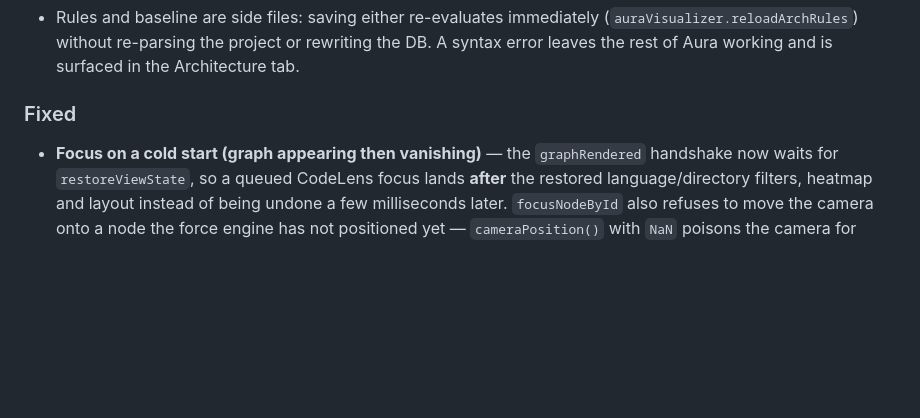
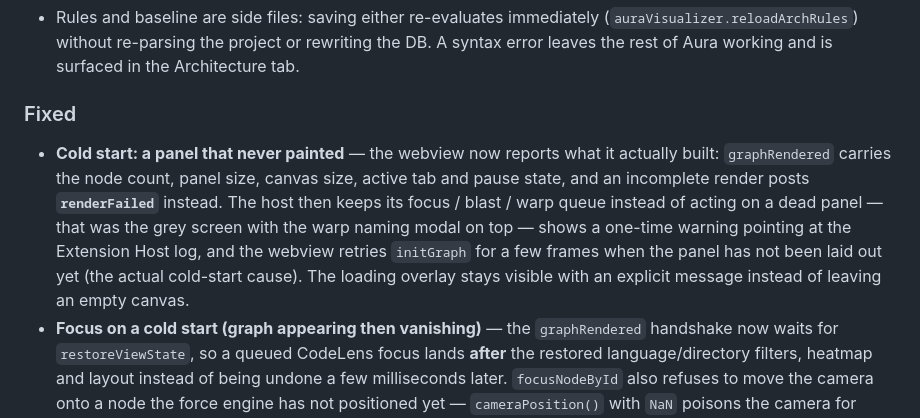
Before and after one commit to monticma/AuraVisualizer, a Markdown page: CHANGELOG.md, the part around the change. GitHub-like rendering; blank space fills up the shorter version.

Commit message:
docs(changelog): document the cold-start render self-heal

```diff
--- a/CHANGELOG.md
+++ b/CHANGELOG.md
@@ -29,6 +29,7 @@ and this project adheres to [Semantic Versioning](https://semver.org/spec/v2.0.0
 - Rules and baseline are side files: saving either re-evaluates immediately (`auraVisualizer.reloadArchRules`) without re-parsing the project or rewriting the DB. A syntax error leaves the rest of Aura working and is surfaced in the Architecture tab.
 
 ### Fixed
+- **Cold start: a panel that never painted** — the webview now reports what it actually built: `graphRendered` carries the node count, panel size, canvas size, active tab and pause state, and an incomplete render posts **`renderFailed`** instead. The host then keeps its focus / blast / warp queue instead of acting on a dead panel — that was the grey screen with the warp naming modal on top — shows a one-time warning pointing at the Extension Host log, and the webview retries `initGraph` for a few frames when the panel has not been laid out yet (the actual cold-start cause). The loading overlay stays visible with an explicit message instead of leaving an empty canvas.
 - **Focus on a cold start (graph appearing then vanishing)** — the `graphRendered` handshake now waits for `restoreViewState`, so a queued CodeLens focus lands **after** the restored language/directory filters, heatmap and layout instead of being undone a few milliseconds later. `focusNodeById` also refuses to move the camera onto a node the force engine has not positioned yet — `cameraPosition()` with `NaN` poisons the camera for good (the scene background keeps painting while the graph becomes invisible) — and retries for up to 1.5 s instead; the blast-radius camera got the same guard. `applyViewState` is wrapped so a bad saved state can no longer abort the handshake. Finally, the deferred **initial fit-to-view** (`zoomToFit(500, 50)` 1.5 s after a graph is built) is now **cancelled** as soon as something navigates on purpose — CodeLens focus, blast radius — instead of zooming back out on top of the selection; this is why the bug only showed when Aura had never been opened (a fresh graph schedules the fit, an open panel does not).
 - **Cold-start `ready` race** — the webview told the host it was ready at script-evaluation time, *before* `init()` ran (which is deferred to `DOMContentLoaded`). With a warm `.aura/graph.db` the host answered instantly with the cached graph, so a first graphData could reach a half-initialized webview: `AuraRiskMap.renderRiskDashboard()` then threw (`hooks.getGraphData` not a function), `handleGraphData` aborted before building the graph and the **loading overlay stayed on top of an empty panel** — the panel looked grey and the graph never appeared. `ready` is now sent at the end of `init()`, the satellite renders are individually guarded, and the overlay hide + `graphRendered` handshake are scheduled in a `finally` so no exception can strand them.
 - **CodeLens actions on a cold start** — clicking `⟡ focus · flow · impact` before Aura had ever been opened dropped the focus and the blast radius: the command creates the panel, but the startup analysis is still running, so `openVisualizer` returned before any graph existed and the webview silently ignored the `focusNode` / `blastRadius` messages (the flowchart worked — it needs no 3D graph). The webview now posts a **`graphRendered`** handshake after its first rendered frame; the host queues **focus / follow editor / blast radius / flowchart** until that handshake and re-arms the queue whenever a new dataset rebuilds the `ForceGraph3D` instance. `blastRadiusCurrentFile` (`Aura: Blast Radius`) no longer relies on its 300 ms delay.
```
